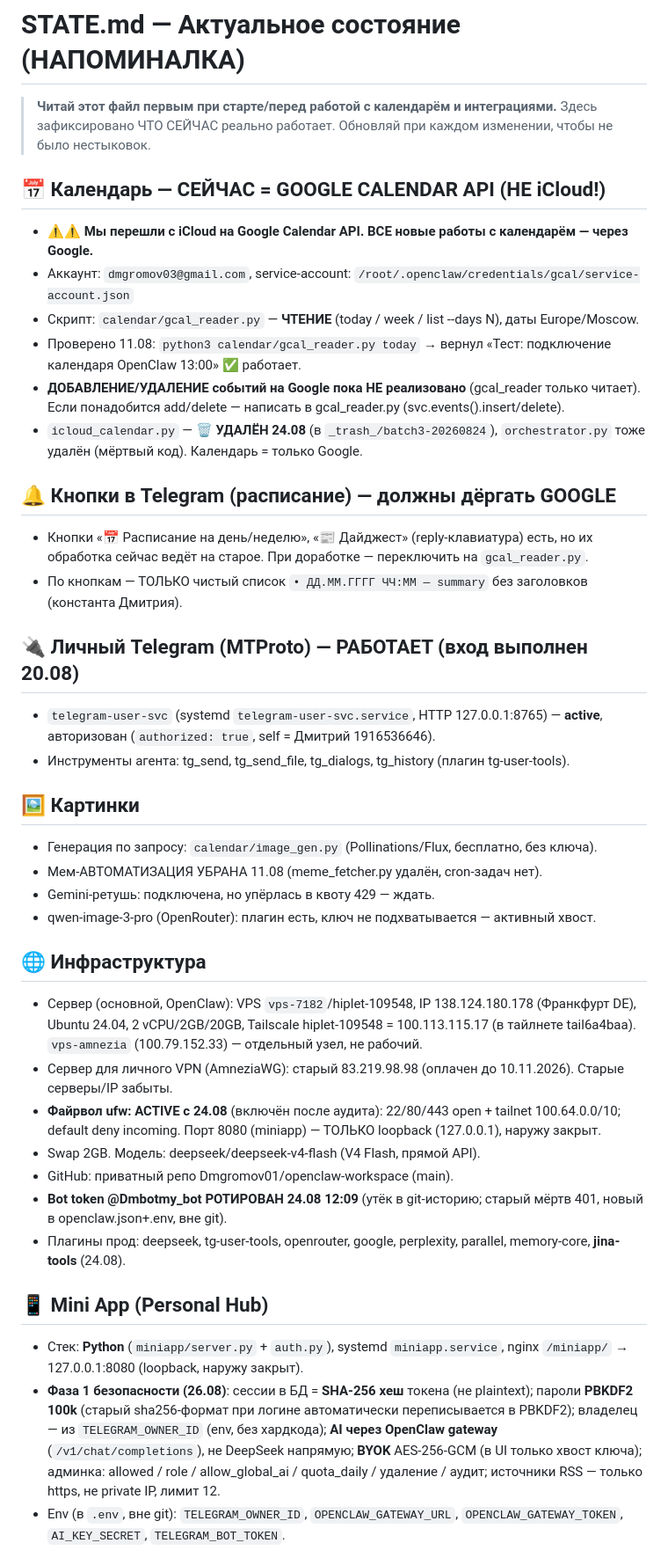
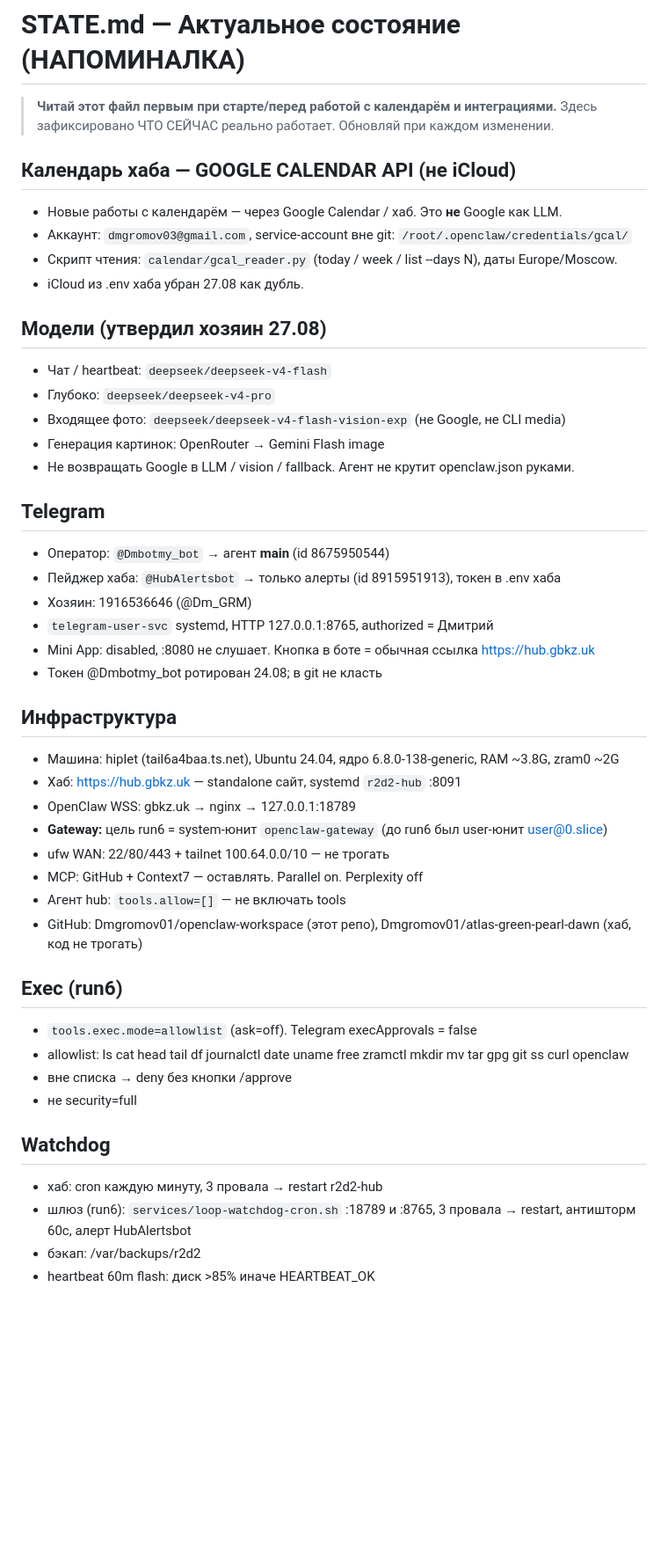
Before and after one commit to Dmgromov01/openclaw-workspace, a Markdown page: STATE.md, the part around one of its changes. Shown at 88% size. GitHub-like rendering; blank space fills up the shorter version.

Commit message:
run6: STATE — models, exec without approvals, gateway system target

```diff
--- a/STATE.md
+++ b/STATE.md
@@ -1,41 +1,48 @@
 # STATE.md — Актуальное состояние (НАПОМИНАЛКА)
 
 > **Читай этот файл первым при старте/перед работой с календарём и интеграциями.**
-> Здесь зафиксировано ЧТО СЕЙЧАС реально работает. Обновляй при каждом изменении, чтобы не было нестыковок.
+> Здесь зафиксировано ЧТО СЕЙЧАС реально работает. Обновляй при каждом изменении.
 
-## 📅 Календарь — СЕЙЧАС = GOOGLE CALENDAR API (НЕ iCloud!)
-- ⚠️⚠️ **Мы перешли с iCloud на Google Calendar API. ВСЕ новые работы с календарём — через Google.**
-- Аккаунт: `dmgromov03@gmail.com`, service-account: `/root/.openclaw/credentials/gcal/service-account.json`
-- Скрипт: `calendar/gcal_reader.py` — **ЧТЕНИЕ** (today / week / list --days N), даты Europe/Moscow.
-- Проверено 11.08: `python3 calendar/gcal_reader.py today` → вернул «Тест: подключение календаря OpenClaw 13:00» ✅ работает.
-- **ДОБАВЛЕНИЕ/УДАЛЕНИЕ событий на Google пока НЕ реализовано** (gcal_reader только читает). Если понадобится add/delete — написать в gcal_reader.py (svc.events().insert/delete).
-- `icloud_calendar.py` — 🗑️ **УДАЛЁН 24.08** (в `_trash_/batch3-20260824`), `orchestrator.py` тоже удалён (мёртвый код). Календарь = только Google.
+## Календарь хаба — GOOGLE CALENDAR API (не iCloud)
+- Новые работы с календарём — через Google Calendar / хаб. Это **не** Google как LLM.
+- Аккаунт: `dmgromov03@gmail.com`, service-account вне git: `/root/.openclaw/credentials/gcal/`
+- Скрипт чтения: `calendar/gcal_reader.py` (today / week / list --days N), даты Europe/Moscow.
+- iCloud из .env хаба убран 27.08 как дубль.
 
-## 🔔 Кнопки в Telegram (расписание) — должны дёргать GOOGLE
-- Кнопки «📅 Расписание на день/неделю», «📰 Дайджест» (reply-клавиатура) есть, но их обработка сейчас ведёт на старое. При доработке — переключить на `gcal_reader.py`.
-- По кнопкам — ТОЛЬКО чистый список `• ДД.ММ.ГГГГ ЧЧ:ММ — summary` без заголовков (константа Дмитрия).
+## Модели (утвердил хозяин 27.08)
+- Чат / heartbeat: `deepseek/deepseek-v4-flash`
+- Глубоко: `deepseek/deepseek-v4-pro`
+- Входящее фото: `deepseek/deepseek-v4-flash-vision-exp` (не Google, не CLI media)
+- Генерация картинок: OpenRouter → Gemini Flash image
+- Не возвращать Google в LLM / vision / fallback. Агент не крутит openclaw.json руками.
 
-## 🔌 Личный Telegram (MTProto) — РАБОТАЕТ (вход выполнен 20.08)
-- `telegram-user-svc` (systemd `telegram-user-svc.service`, HTTP 127.0.0.1:8765) — **active**, авторизован (`authorized: true`, self = Дмитрий 1916536646).
-- Инструменты агента: tg_send, tg_send_file, tg_dialogs, tg_history (плагин tg-user-tools).
+## Telegram
+- Оператор: `@Dmbotmy_bot` → агент **main** (id 8675950544)
+- Пейджер хаба: `@HubAlertsbot` → только алерты (id 8915951913), токен в .env хаба
+- Хозяин: 1916536646 (@Dm_GRM)
+- `telegram-user-svc` systemd, HTTP 127.0.0.1:8765, authorized = Дмитрий
+- Mini App: disabled, :8080 не слушает. Кнопка в боте = обычная ссылка https://hub.gbkz.uk
+- Токен @Dmbotmy_bot ротирован 24.08; в git не класть
 
-## 🖼 Картинки
-- Генерация по запросу: `calendar/image_gen.py` (Pollinations/Flux, бесплатно, без ключа).
-- Мем-АВТОМАТИЗАЦИЯ УБРАНА 11.08 (meme_fetcher.py удалён, cron-задач нет).
-- Gemini-ретушь: подключена, но упёрлась в квоту 429 — ждать.
-- qwen-image-3-pro (OpenRouter): плагин есть, ключ не подхватывается — активный хвост.
+## Инфраструктура
+- Машина: hiplet (tail6a4baa.ts.net), Ubuntu 24.04, ядро 6.8.0-138-generic, RAM ~3.8G, zram0 ~2G
+- Хаб: https://hub.gbkz.uk — standalone сайт, systemd `r2d2-hub` :8091
+- OpenClaw WSS: gbkz.uk → nginx → 127.0.0.1:18789
+- **Gateway:** цель run6 = system-юнит `openclaw-gateway` (до run6 был user-юнит user@0.slice)
+- ufw WAN: 22/80/443 + tailnet 100.64.0.0/10 — не трогать
+- MCP: GitHub + Context7 — оставлять. Parallel on. Perplexity off
+- Агент hub: `tools.allow=[]` — не включать tools
+- GitHub: Dmgromov01/openclaw-workspace (этот репо), Dmgromov01/atlas-green-pearl-dawn (хаб, код не трогать)
 
-## 🌐 Инфраструктура
-- Сервер (основной, OpenClaw): VPS `vps-7182`/hiplet-109548, IP 138.124.180.178 (Франкфурт DE), Ubuntu 24.04, 2 vCPU/2GB/20GB, Tailscale hiplet-109548 = 100.113.115.17 (в тайлнете tail6a4baa). `vps-amnezia` (100.79.152.33) — отдельный узел, не рабочий.
-- Сервер для личного VPN (AmneziaWG): старый 83.219.98.98 (оплачен до 10.11.2026). Старые серверы/IP забыты.
-- **Файрвол ufw: ACTIVE с 24.08** (включён после аудита): 22/80/443 open + tailnet 100.64.0.0/10; default deny incoming. Порт 8080 (miniapp) — ТОЛЬКО loopback (127.0.0.1), наружу закрыт.
-- Swap 2GB. Модель: deepseek/deepseek-v4-flash (V4 Flash, прямой API).
-- GitHub: приватный репо Dmgromov01/openclaw-workspace (main).
-- **Bot token @Dmbotmy_bot РОТИРОВАН 24.08 12:09** (утёк в git-историю; старый мёртв 401, новый в openclaw.json+.env, вне git).
-- Плагины прод: deepseek, tg-user-tools, openrouter, google, perplexity, parallel, memory-core, **jina-tools** (24.08).
+## Exec (run6)
+- `tools.exec.mode=allowlist` (ask=off). Telegram execApprovals = false
+- allowlist: ls cat head tail df journalctl date uname free zramctl mkdir mv tar gpg git ss curl openclaw
+- вне списка → deny без кнопки /approve
+- не security=full
 
-## 📱 Mini App (Personal Hub)
-- Стек: **Python** (`miniapp/server.py` + `auth.py`), systemd `miniapp.service`, nginx `/miniapp/` → 127.0.0.1:8080 (loopback, наружу закрыт).
-- **Фаза 1 безопасности (26.08)**: сессии в БД = **SHA-256 хеш** токена (не plaintext); пароли **PBKDF2 100k** (старый sha256-формат при логине автоматически переписывается в PBKDF2); владелец — из `TELEGRAM_OWNER_ID` (env, без хардкода); **AI через OpenClaw gateway** (`/v1/chat/completions`), не DeepSeek напрямую; **BYOK** AES-256-GCM (в UI только хвост ключа); админка: allowed / role / allow_global_ai / quota_daily / удаление / аудит; источники RSS — только https, не private IP, лимит 12.
-- Env (в `.env`, вне git): `TELEGRAM_OWNER_ID`, `OPENCLAW_GATEWAY_URL`, `OPENCLAW_GATEWAY_TOKEN`, `AI_KEY_SECRET`, `TELEGRAM_BOT_TOKEN`.
+## Watchdog
+- хаб: cron каждую минуту, 3 провала → restart r2d2-hub
+- шлюз (run6): `services/loop-watchdog-cron.sh` :18789 и :8765, 3 провала → restart, антишторм 60с, алерт HubAlertsbot
+- бэкап: /var/backups/r2d2
+- heartbeat 60m flash: диск >85% иначе HEARTBEAT_OK
 
```
Also changed, not shown: other parts of STATE.md (+4 -8 lines).
